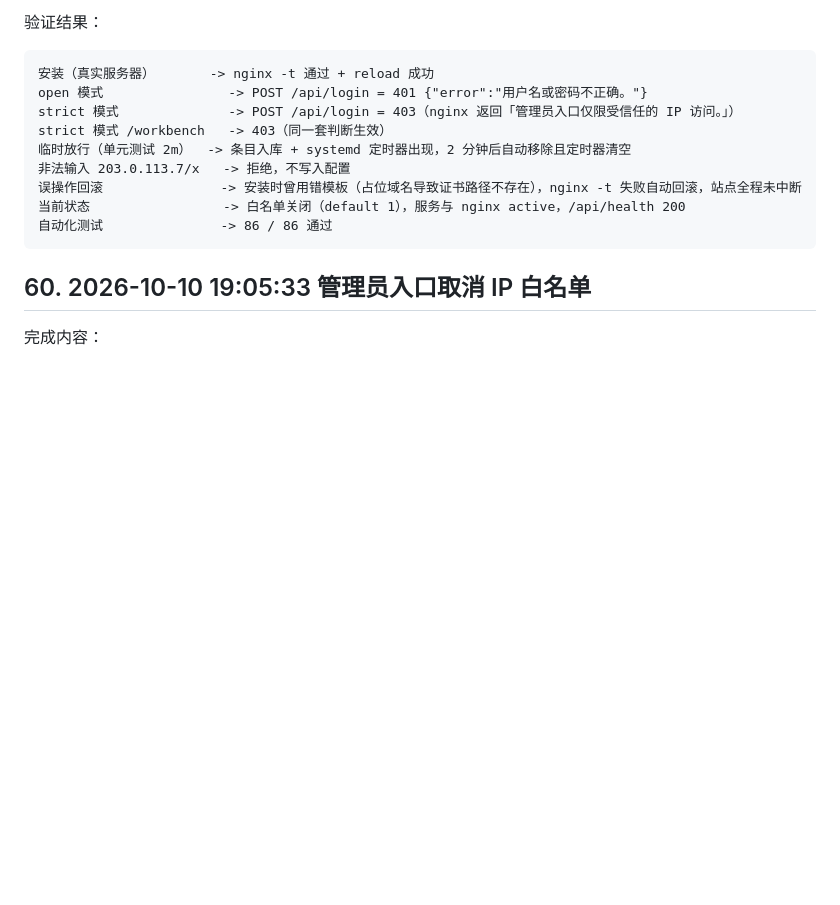
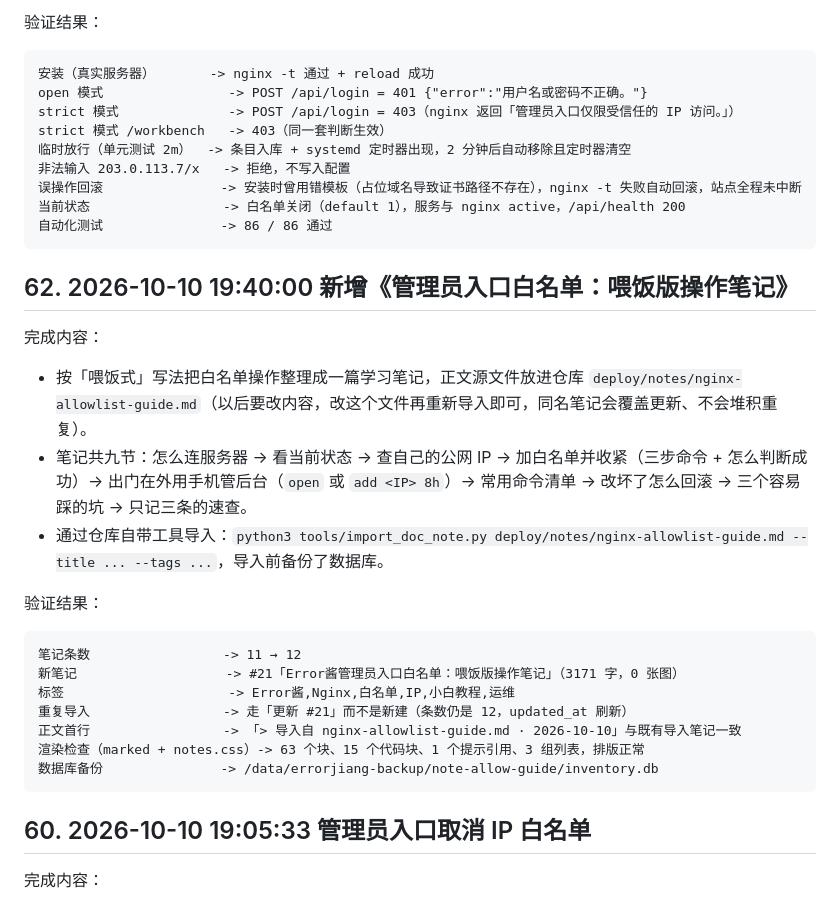
Before and after one commit to IslaGiftia/ErrorJ, a Markdown page: DEPLOYMENT_LOG.md, the part around the change. Drawn GitHub-style; blank space fills up the shorter version.

Commit message:
docs:add-allowlist-guide-note

````diff
--- a/DEPLOYMENT_LOG.md
+++ b/DEPLOYMENT_LOG.md
@@ -1746,6 +1746,24 @@ strict 模式 /workbench   -> 403（同一套判断生效）
 自动化测试               -> 86 / 86 通过
 ```
 
+## 62. 2026-10-10 19:40:00 新增《管理员入口白名单：喂饭版操作笔记》
+
+完成内容：
+- 按「喂饭式」写法把白名单操作整理成一篇学习笔记，正文源文件放进仓库 `deploy/notes/nginx-allowlist-guide.md`（以后要改内容，改这个文件再重新导入即可，同名笔记会覆盖更新、不会堆积重复）。
+- 笔记共九节：怎么连服务器 → 看当前状态 → 查自己的公网 IP → 加白名单并收紧（三步命令 + 怎么判断成功）→ 出门在外用手机管后台（`open` 或 `add <IP> 8h`）→ 常用命令清单 → 改坏了怎么回滚 → 三个容易踩的坑 → 只记三条的速查。
+- 通过仓库自带工具导入：`python3 tools/import_doc_note.py deploy/notes/nginx-allowlist-guide.md --title ... --tags ...`，导入前备份了数据库。
+
+验证结果：
+```text
+笔记条数                 -> 11 → 12
+新笔记                   -> #21「Error酱管理员入口白名单：喂饭版操作笔记」（3171 字，0 张图）
+标签                     -> Error酱,Nginx,白名单,IP,小白教程,运维
+重复导入                 -> 走「更新 #21」而不是新建（条数仍是 12，updated_at 刷新）
+正文首行                 -> 「> 导入自 nginx-allowlist-guide.md · 2026-10-10」与既有导入笔记一致
+渲染检查（marked + notes.css）-> 63 个块、15 个代码块、1 个提示引用、3 组列表，排版正常
+数据库备份               -> /data/errorjiang-backup/note-allow-guide/inventory.db
+```
+
 ## 60. 2026-10-10 19:05:33 管理员入口取消 IP 白名单
 
 完成内容：
````
Also changed, not shown: deploy/notes/nginx-allowlist-guide.md (added, +184 -0 lines).
